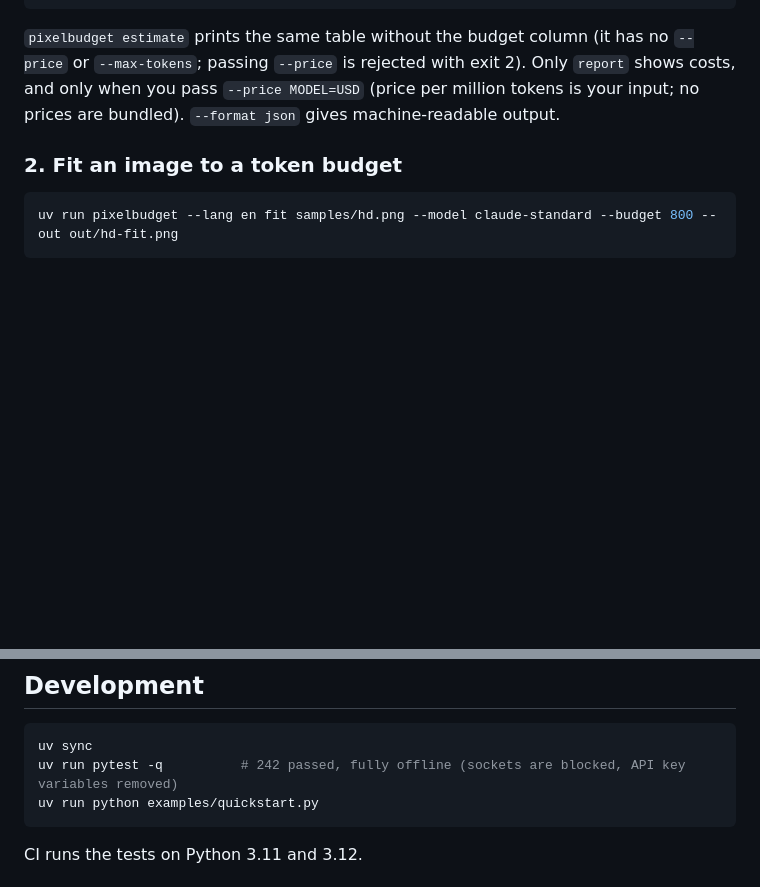
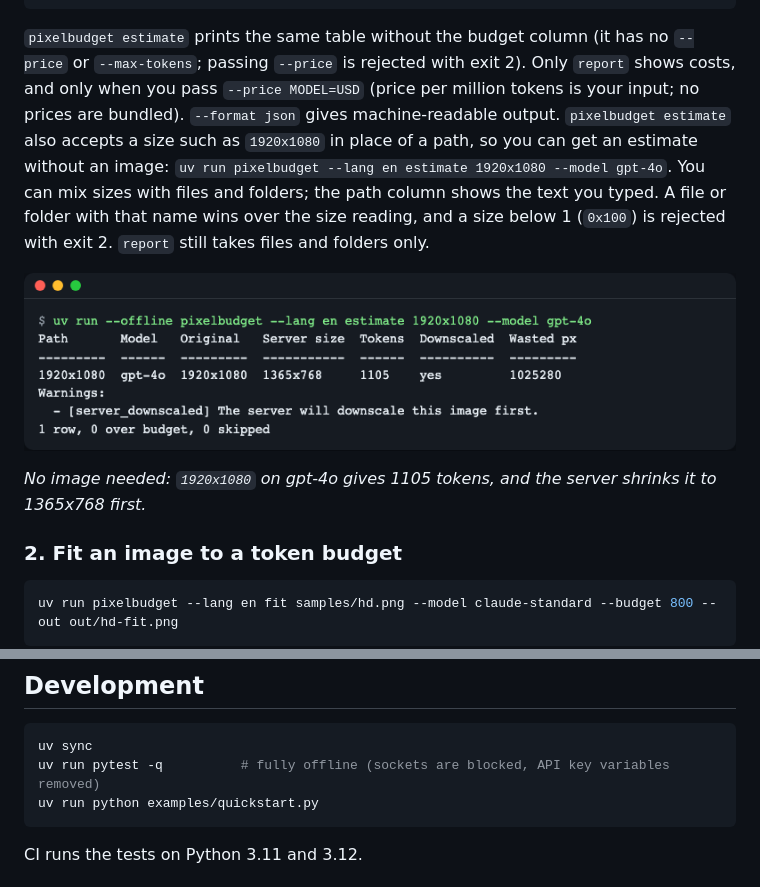
Before and after one commit to LeeGyeongPil/pixelbudget, a Markdown page: README.md, 2 parts joined by grey strips. Rendered like a GitHub page; pictures changed too: docs/images/04-estimate-size.png (added); blank space fills up the shorter version.

````diff
--- a/README.md
+++ b/README.md
@@ -126,7 +126,11 @@ Warnings:
 6 rows, 1 over budget, 0 skipped
 ```
 
-`pixelbudget estimate` prints the same table without the budget column (it has no `--price` or `--max-tokens`; passing `--price` is rejected with exit 2). Only `report` shows costs, and only when you pass `--price MODEL=USD` (price per million tokens is your input; no prices are bundled). `--format json` gives machine-readable output.
+`pixelbudget estimate` prints the same table without the budget column (it has no `--price` or `--max-tokens`; passing `--price` is rejected with exit 2). Only `report` shows costs, and only when you pass `--price MODEL=USD` (price per million tokens is your input; no prices are bundled). `--format json` gives machine-readable output. `pixelbudget estimate` also accepts a size such as `1920x1080` in place of a path, so you can get an estimate without an image: `uv run pixelbudget --lang en estimate 1920x1080 --model gpt-4o`. You can mix sizes with files and folders; the path column shows the text you typed. A file or folder with that name wins over the size reading, and a size below 1 (`0x100`) is rejected with exit 2. `report` still takes files and folders only.
+
+![estimate from a WxH size in a terminal](docs/images/04-estimate-size.png)
+
+*No image needed: `1920x1080` on gpt-4o gives 1105 tokens, and the server shrinks it to 1365x768 first.*
 
 ### 2. Fit an image to a token budget
 
@@ -271,7 +275,7 @@ Semantic Versioning. While the version is 0.x the API may change in a minor rele
 
 ```bash
 uv sync
-uv run pytest -q          # 242 passed, fully offline (sockets are blocked, API key variables removed)
+uv run pytest -q          # fully offline (sockets are blocked, API key variables removed)
 uv run python examples/quickstart.py
 ```
 
````
Also changed, not shown: CHANGELOG.md (+5 -0 lines), README.ko.md (+6 -2 lines), docs/images/04-estimate-size.ko.png (added).
